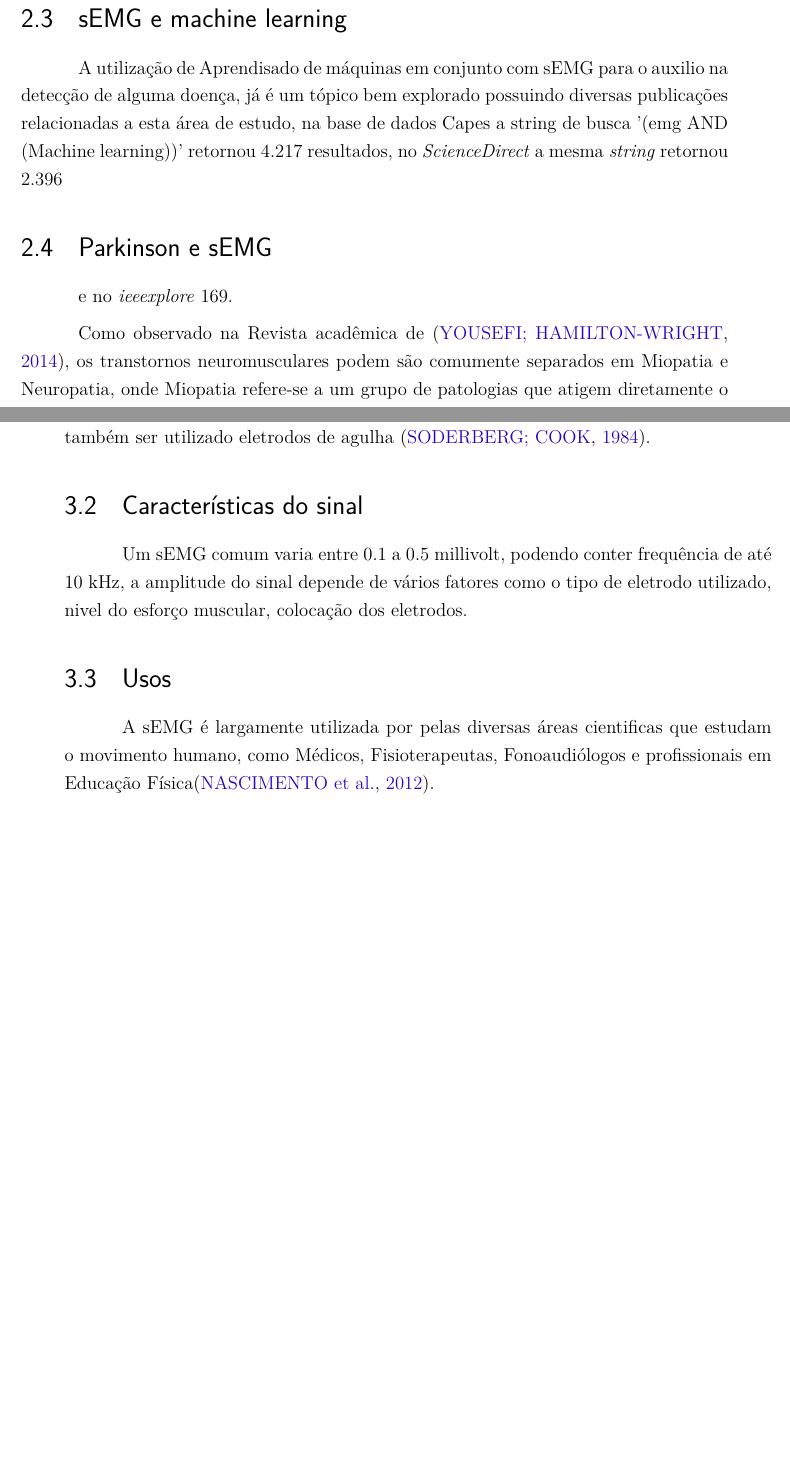
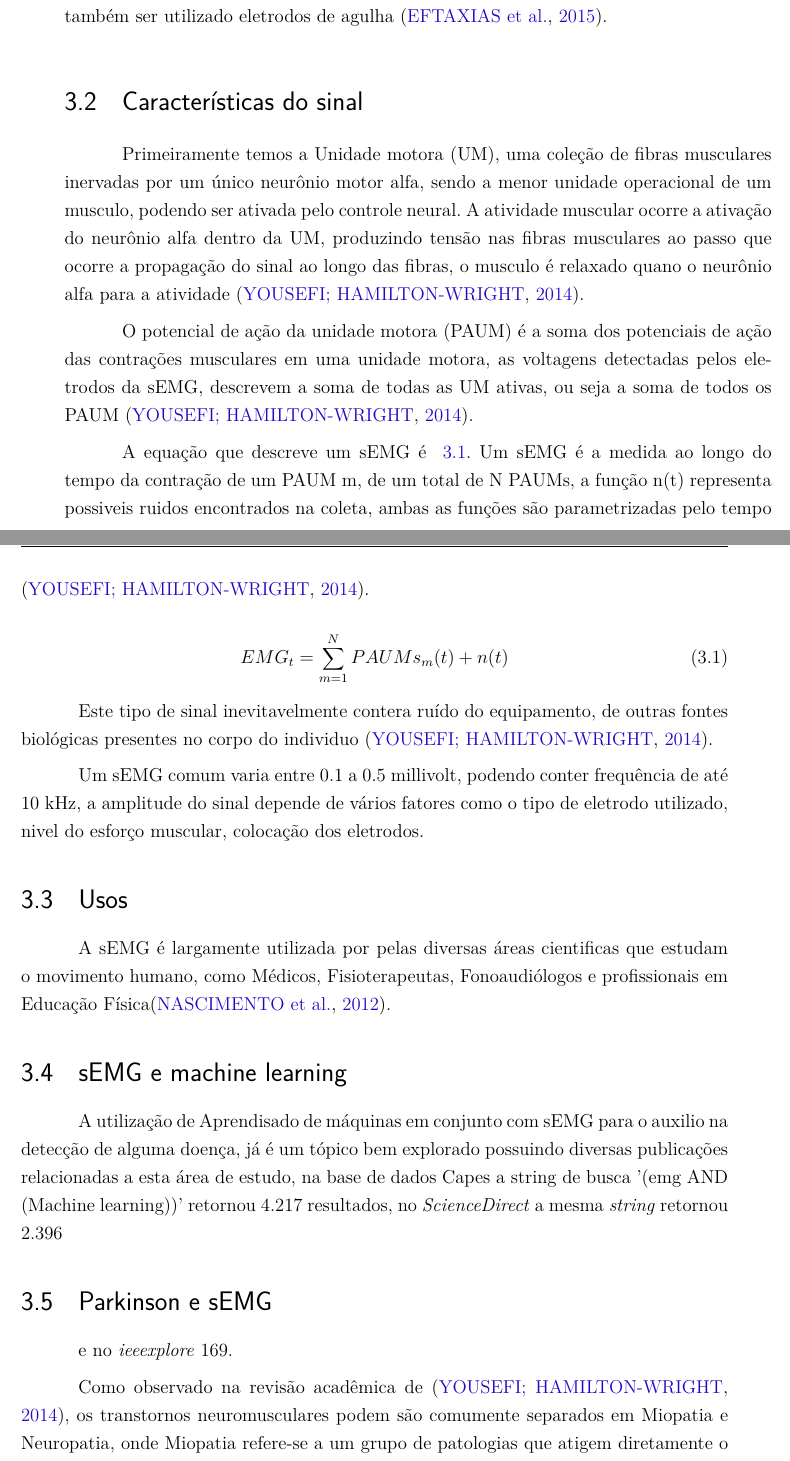
Before and after one commit to flaviocostap/mlModels, a LaTeX thesis (tcc/tcc.tex, which reads tcc/editaveis/parkinson.tex, tcc/editaveis/sEMG.tex): two parts of pages 36 and 37 of 53 before the commit and two parts of pages 37 and 38 of 53 after it, joined at a grey line, cut so that both start at the same text, the shorter picture padded with empty space. Compiled offline with pdfLaTeX.

Commit message:
adicionando caracterização de sinal emg

```diff
--- a/tcc/editaveis/parkinson.tex
+++ b/tcc/editaveis/parkinson.tex
@@ -11,13 +13,5 @@
 
 Outros sintomas reconrentes são associadoas a comunicação oral, onde 90\% dos pacientes possuem problemas relacionados a fala, como gagueira, rouquidão, alteração ou enfraquecimento da voz \cite{zarzur2010laryngeal}, outro sintoma relevante é a demencia que cerca de 25\% dos pacientes \cite{pamplona1996demencia}\%, também podém ocorrer alterações do sono de mémoria e depressão\cite{barbosa2005parkinsons}.
 
-\section{sEMG e machine learning}
-A utilização de Aprendisado de máquinas em conjunto com sEMG para o auxilio na detecção de alguma doença, já é um tópico bem explorado possuindo diversas publicações relacionadas a esta área de estudo, na base de dados Capes a string de busca '(emg AND (Machine learning))' retornou 4.217 resultados, no \textit{ScienceDirect} a mesma \textit{string} retornou 2.396 \section{Parkinson e sEMG} e no \textit{ieeexplore} 169.
-
-Como observado na Revista acadêmica de \cite{yousefi2014characterizing}, os transtornos neuromusculares podem são comumente separados em Miopatia e Neuropatia, onde Miopatia refere-se a um grupo de patologias que atigem diretamente o tecido muscular sem relação com disfunções do sistema nevorso. Já a Neuropatia, onde encontra-se a doença de Parkinson, é caracterizada por qualquer dano nos nervos envolvidos no controle muscular.
-
-Em resumo as diversas tecnicas de Aprendizado de máquinas sobre sEMG, pode ser catalogadas em três etapas os dados devem ser analisados, decompostos e classificados\cite{yousefi2014characterizing}.
-
-
 
 \section{Parkinson, sEMG e machine learning}
--- a/tcc/editaveis/sEMG.tex
+++ b/tcc/editaveis/sEMG.tex
@@ -6,11 +6,35 @@
 
 A sEMG caracteriza-se pela utilização de um dispositivo sobre a pele do paciente, o qual implica a detecção dos potências elétricos relativos as fibras musculares, ou seja é possivel detectar quando um musculo é ativado e qual o movimento foi execultado, e ainda relacionar o associação dos diferentes musculos envolvidos \cite{botelho2010avaliaccao}.
 
-O sinal EMG é registrado normalmente por eletrodos de superfície, mas pode também ser utilizado eletrodos de agulha \cite{soderberg1984electromyography}.
+O sinal EMG é registrado normalmente por eletrodos de superfície, mas pode também ser utilizado eletrodos de agulha \cite{eftaxias2015detection}.
 
 \section{Características do sinal}
+
+Primeiramente temos a Unidade motora (UM), uma coleção de fibras musculares inervadas por um único neurônio motor alfa, sendo a menor unidade operacional de um musculo, podendo ser ativada pelo controle neural. A atividade muscular ocorre a ativação do neurônio alfa dentro da UM, produzindo tensão nas fibras musculares ao passo que ocorre a propagação do sinal ao longo das fibras, o musculo é relaxado quano o neurônio alfa para a atividade \cite{yousefi2014characterizing}.
+
+O potencial de ação da unidade motora (PAUM) é a soma dos potenciais de ação das contrações musculares em uma unidade motora, as voltagens detectadas pelos eletrodos da sEMG, descrevem a soma de todas as UM ativas, ou seja a soma de todos os PAUM \cite{yousefi2014characterizing}.
+
+A equação que descreve um sEMG é ~\ref{eq:EMGT}. Um sEMG é a medida ao longo do tempo da contração de um PAUM m, de um total de N PAUMs, a função n(t) representa possiveis ruidos encontrados na coleta, ambas as funções são parametrizadas pelo tempo \cite{yousefi2014characterizing}.
+
+\begin{equation} \label{eq:EMGT}
+    EMG_{t} =\sum_{m=1}^{N} PAUMs_{m}(t)+n(t)
+\end{equation}
+
+Este tipo de sinal inevitavelmente contera ruído do equipamento, de outras fontes biológicas presentes no corpo do individuo \cite{yousefi2014characterizing}.
+
+
+
+
+
 
 Um sEMG comum varia entre 0.1 a 0.5 millivolt, podendo conter frequência de até 10 kHz, a amplitude do sinal depende de vários fatores como o tipo de eletrodo utilizado, nivel do esforço muscular, colocação dos eletrodos.
 
 \section{Usos}
 A sEMG é largamente utilizada por pelas diversas áreas cientificas que estudam o movimento humano, como Médicos, Fisioterapeutas, Fonoaudiólogos e profissionais em Educação Física\cite{nascimento2012surface}.
+
+\section{sEMG e machine learning}
+A utilização de Aprendisado de máquinas em conjunto com sEMG para o auxilio na detecção de alguma doença, já é um tópico bem explorado possuindo diversas publicações relacionadas a esta área de estudo, na base de dados Capes a string de busca '(emg AND (Machine learning))' retornou 4.217 resultados, no \textit{ScienceDirect} a mesma \textit{string} retornou 2.396 \section{Parkinson e sEMG} e no \textit{ieeexplore} 169.
+
+Como observado na revisão acadêmica de \cite{yousefi2014characterizing}, os transtornos neuromusculares podem são comumente separados em Miopatia e Neuropatia, onde Miopatia refere-se a um grupo de patologias que atigem diretamente o tecido muscular sem relação com disfunções do sistema nevorso. Já a Neuropatia, onde encontra-se a doença de Parkinson, é caracterizada por qualquer dano nos nervos envolvidos no controle muscular.
+
+Em resumo as diversas tecnicas de Aprendizado de máquinas sobre sEMG, pode ser catalogadas em três etapas os dados devem ser analisados, decompostos e classificados\cite{yousefi2014characterizing}.
```
Also changed, not shown: tcc/bibliografia.bib (+9 -0 lines), tcc/editaveis/parkinson.tex (6 more changed lines).
